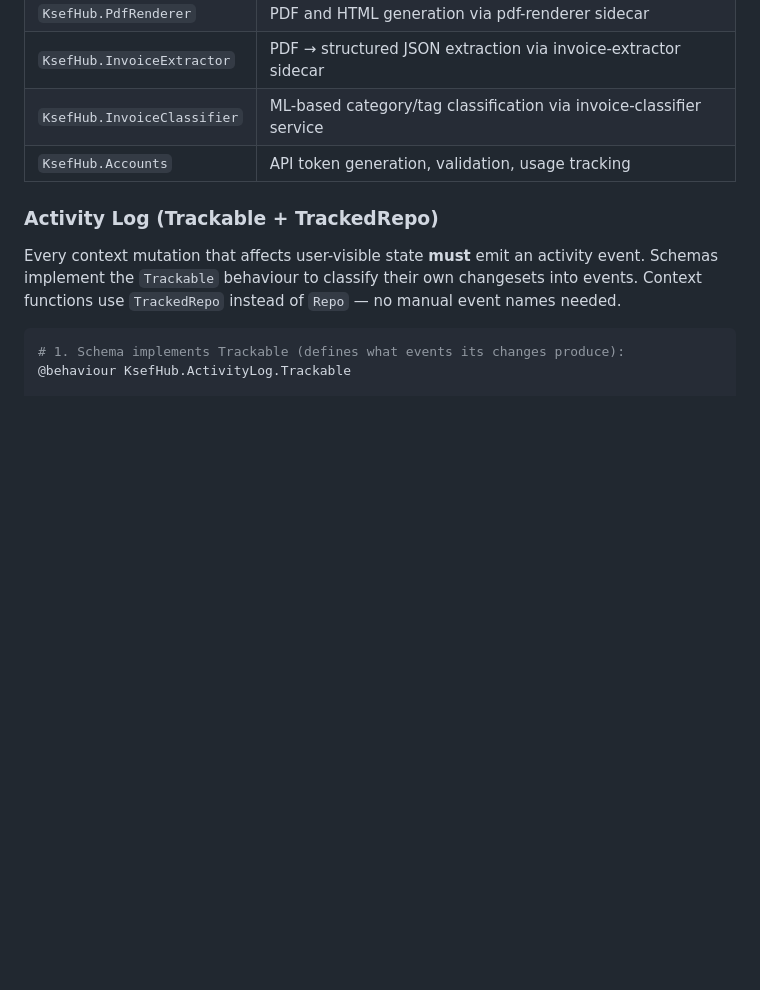
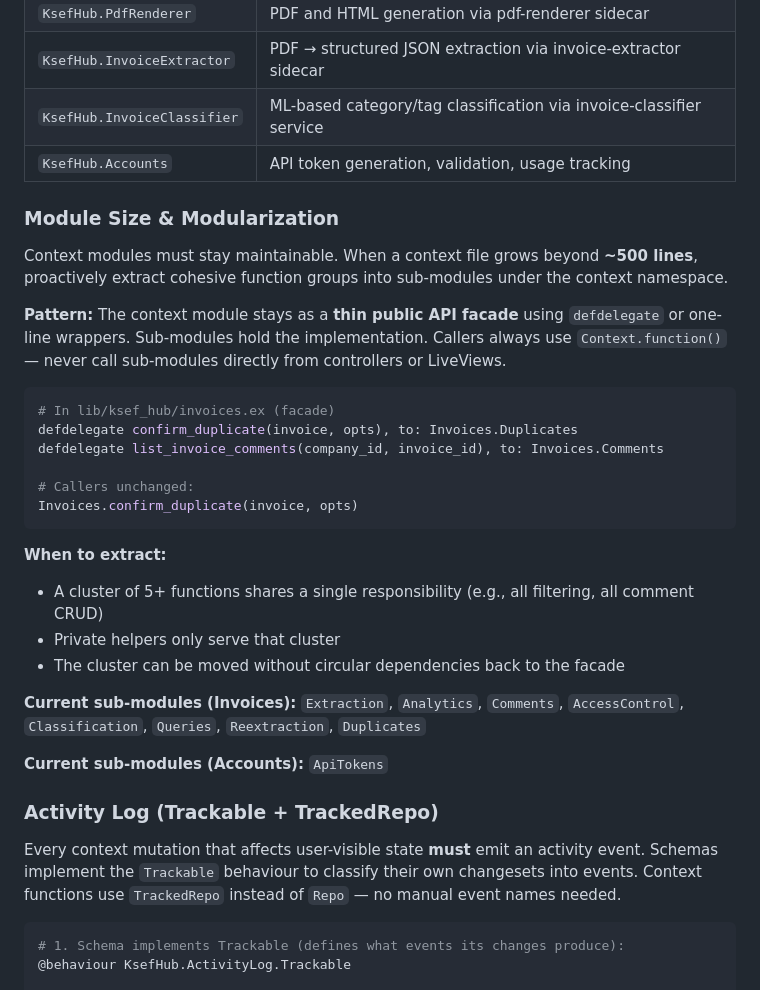
Before and after one commit to appunite/appunite-ksef-ex, a Markdown page: CLAUDE.md, the part around the change. GitHub-like rendering; blank space fills up the shorter version.

Commit message:
docs: add module size and modularization guidelines to CLAUDE.md
Establishes ~500-line threshold for context modules and documents the
facade + defdelegate pattern used for sub-module extraction.

Co-Authored-By: Claude Opus 4.6 (1M context) <noreply@anthropic.com>

````diff
--- a/CLAUDE.md
+++ b/CLAUDE.md
@@ -143,6 +143,30 @@ Phoenix contexts are the primary boundaries. Each context owns its schema, queri
 | `KsefHub.InvoiceExtractor` | PDF → structured JSON extraction via invoice-extractor sidecar |
 | `KsefHub.InvoiceClassifier` | ML-based category/tag classification via invoice-classifier service |
 | `KsefHub.Accounts` | API token generation, validation, usage tracking |
+
+### Module Size & Modularization
+
+Context modules must stay maintainable. When a context file grows beyond **~500 lines**, proactively extract cohesive function groups into sub-modules under the context namespace.
+
+**Pattern:** The context module stays as a **thin public API facade** using `defdelegate` or one-line wrappers. Sub-modules hold the implementation. Callers always use `Context.function()` — never call sub-modules directly from controllers or LiveViews.
+
+```elixir
+# In lib/ksef_hub/invoices.ex (facade)
+defdelegate confirm_duplicate(invoice, opts), to: Invoices.Duplicates
+defdelegate list_invoice_comments(company_id, invoice_id), to: Invoices.Comments
+
+# Callers unchanged:
+Invoices.confirm_duplicate(invoice, opts)
+```
+
+**When to extract:**
+- A cluster of 5+ functions shares a single responsibility (e.g., all filtering, all comment CRUD)
+- Private helpers only serve that cluster
+- The cluster can be moved without circular dependencies back to the facade
+
+**Current sub-modules (Invoices):** `Extraction`, `Analytics`, `Comments`, `AccessControl`, `Classification`, `Queries`, `Reextraction`, `Duplicates`
+
+**Current sub-modules (Accounts):** `ApiTokens`
 
 ### Activity Log (Trackable + TrackedRepo)
 
````
